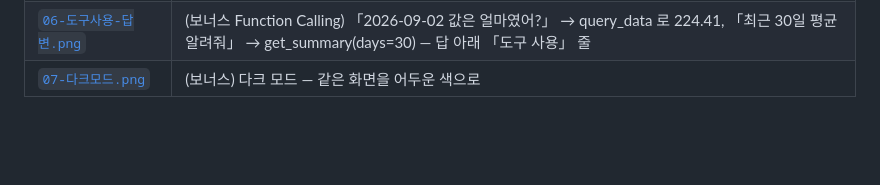
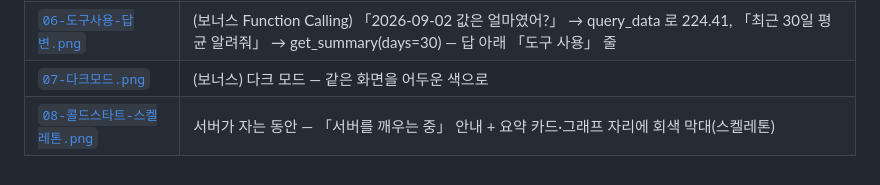
Before and after one commit to ppungee-maker/codyssey-m1-2-mission, a Markdown page: captures/README.md, the part around the change. GitHub-like rendering; blank space fills up the shorter version.

```diff
--- a/captures/README.md
+++ b/captures/README.md
@@ -12,3 +12,4 @@
 | [`05-모바일.png`](05-모바일.png) | 390×844 휴대폰 — 요약 2열, 그래프, 채팅이 위로 |
 | [`06-도구사용-답변.png`](06-도구사용-답변.png) | (보너스 Function Calling) 「2026-09-02 값은 얼마였어?」 → query_data 로 224.41, 「최근 30일 평균 알려줘」 → get_summary(days=30) — 답 아래 「도구 사용」 줄 |
 | [`07-다크모드.png`](07-다크모드.png) | (보너스) 다크 모드 — 같은 화면을 어두운 색으로 |
+| [`08-콜드스타트-스켈레톤.png`](08-콜드스타트-스켈레톤.png) | 서버가 자는 동안 — 「서버를 깨우는 중」 안내 + 요약 카드·그래프 자리에 회색 막대(스켈레톤) |
```
Also changed, not shown: README.md (+63 -8 lines), captures/08-콜드스타트-스켈레톤.png (added).
